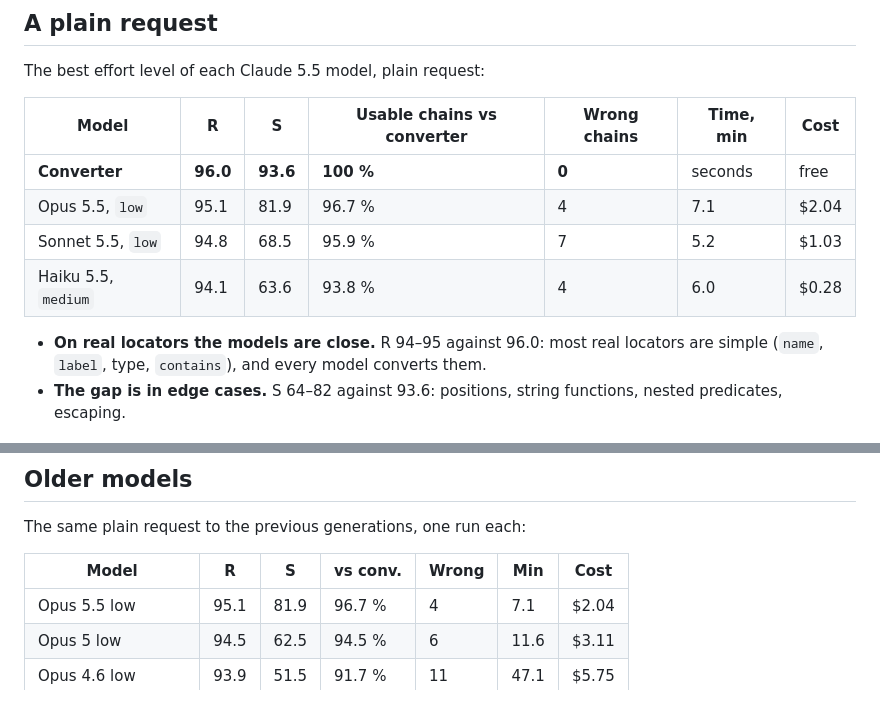
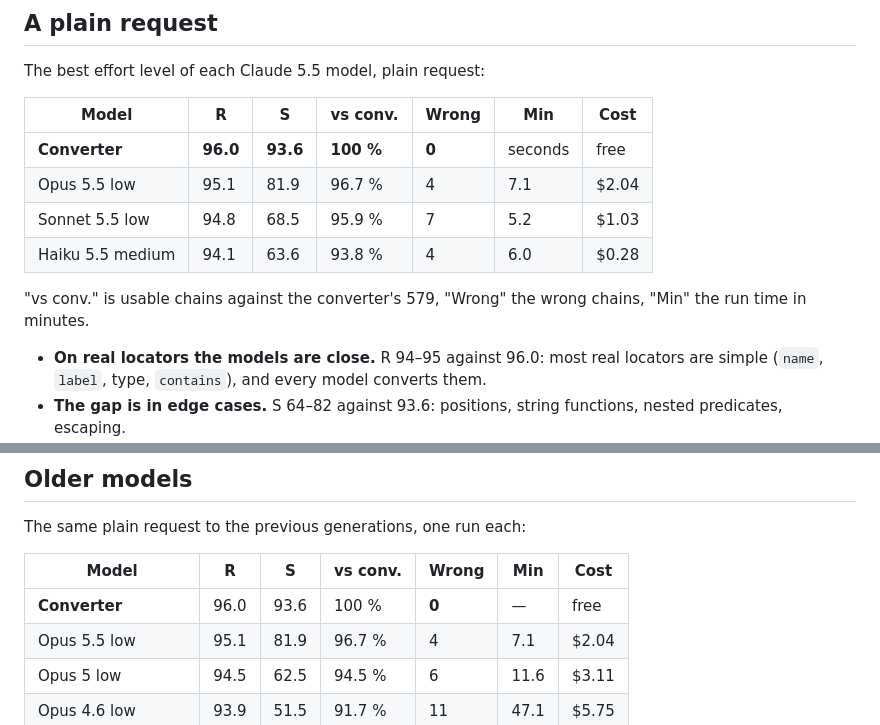
Before and after one commit to domovou69/xpath-to-class-chain, a Markdown page: docs/articles/02-llm-vs-converter.md, 2 parts joined by grey strips. Drawn GitHub-style.

Commit message:
docs: article 2 — narrower plain-request table, converter row in older-models table
Co-Authored-By: Claude Opus 5.5 <noreply@anthropic.com>

```diff
--- a/docs/articles/02-llm-vs-converter.md
+++ b/docs/articles/02-llm-vs-converter.md
@@ -65,12 +65,14 @@ One run per model and effort level. Cost is the API-equivalent figure the CLI re
 
 The best effort level of each Claude 5.5 model, plain request:
 
-| Model                   | R        | S        | Usable chains vs converter | Wrong chains | Time, min | Cost      |
-| ----------------------- | -------- | -------- | -------------------------- | ------------ | --------- | --------- |
-| **Converter**           | **96.0** | **93.6** | **100 %**                  | **0**        | seconds   | free      |
-| Opus 5.5, `low`         | 95.1     | 81.9     | 96.7 %                     | 4            | 7.1       | $2.04     |
-| Sonnet 5.5, `low`       | 94.8     | 68.5     | 95.9 %                     | 7            | 5.2       | $1.03     |
-| Haiku 5.5, `medium`     | 94.1     | 63.6     | 93.8 %                     | 4            | 6.0       | $0.28     |
+| Model               | R        | S        | vs conv.  | Wrong | Min     | Cost  |
+| ------------------- | -------- | -------- | --------- | ----- | ------- | ----- |
+| **Converter**       | **96.0** | **93.6** | **100 %** | **0** | seconds | free  |
+| Opus 5.5 low        | 95.1     | 81.9     | 96.7 %    | 4     | 7.1     | $2.04 |
+| Sonnet 5.5 low      | 94.8     | 68.5     | 95.9 %    | 7     | 5.2     | $1.03 |
+| Haiku 5.5 medium    | 94.1     | 63.6     | 93.8 %    | 4     | 6.0     | $0.28 |
+
+"vs conv." is usable chains against the converter's 579, "Wrong" the wrong chains, "Min" the run time in minutes.
 
 - **On real locators the models are close.** R 94–95 against 96.0: most real locators are simple (`name`, `label`, type, `contains`), and every model converts them.
 - **The gap is in edge cases.** S 64–82 against 93.6: positions, string functions, nested predicates, escaping.
@@ -114,6 +116,7 @@ The same plain request to the previous generations, one run each:
 
 | Model               | R    | S    | vs conv. | Wrong | Min  | Cost  |
 | ------------------- | ---- | ---- | -------- | ----- | ---- | ----- |
+| **Converter**       | 96.0 | 93.6 | 100 %    | **0** | —    | free  |
 | Opus 5.5 low        | 95.1 | 81.9 | 96.7 %   | 4     | 7.1  | $2.04 |
 | Opus 5 low          | 94.5 | 62.5 | 94.5 %   | 6     | 11.6 | $3.11 |
 | Opus 4.6 low        | 93.9 | 51.5 | 91.7 %   | 11    | 47.1 | $5.75 |
```
